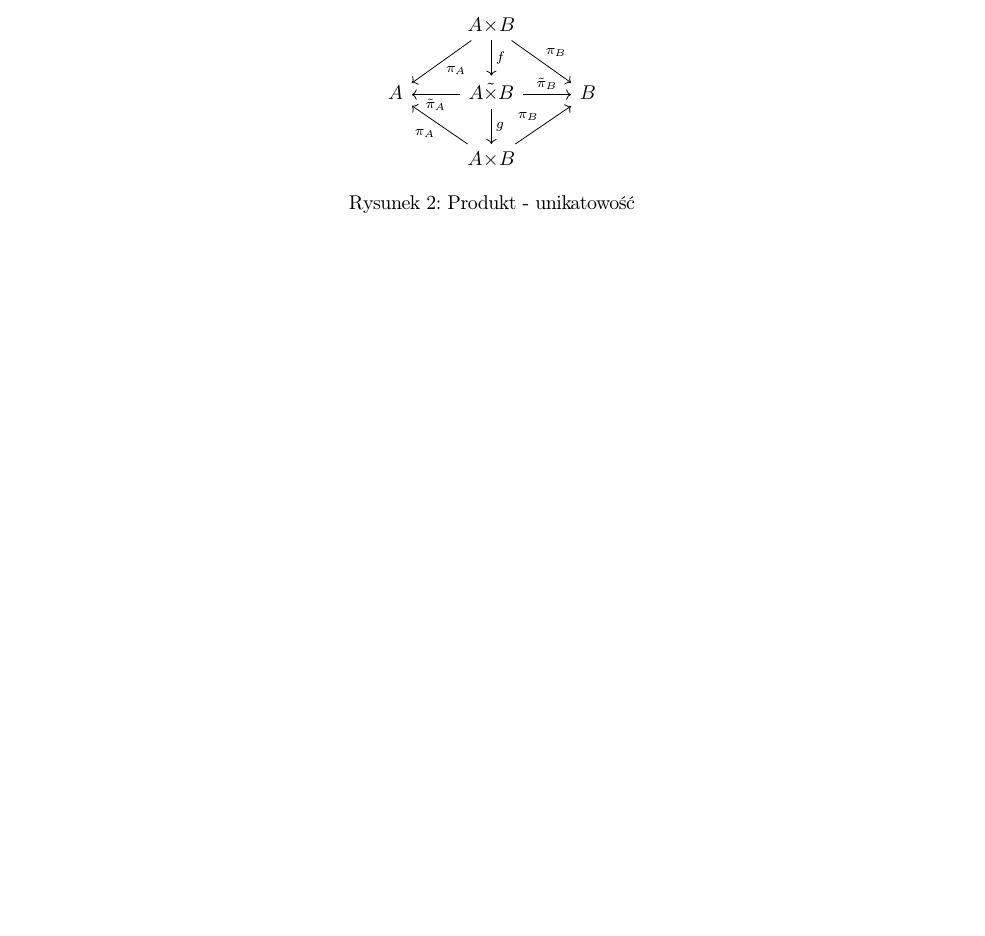
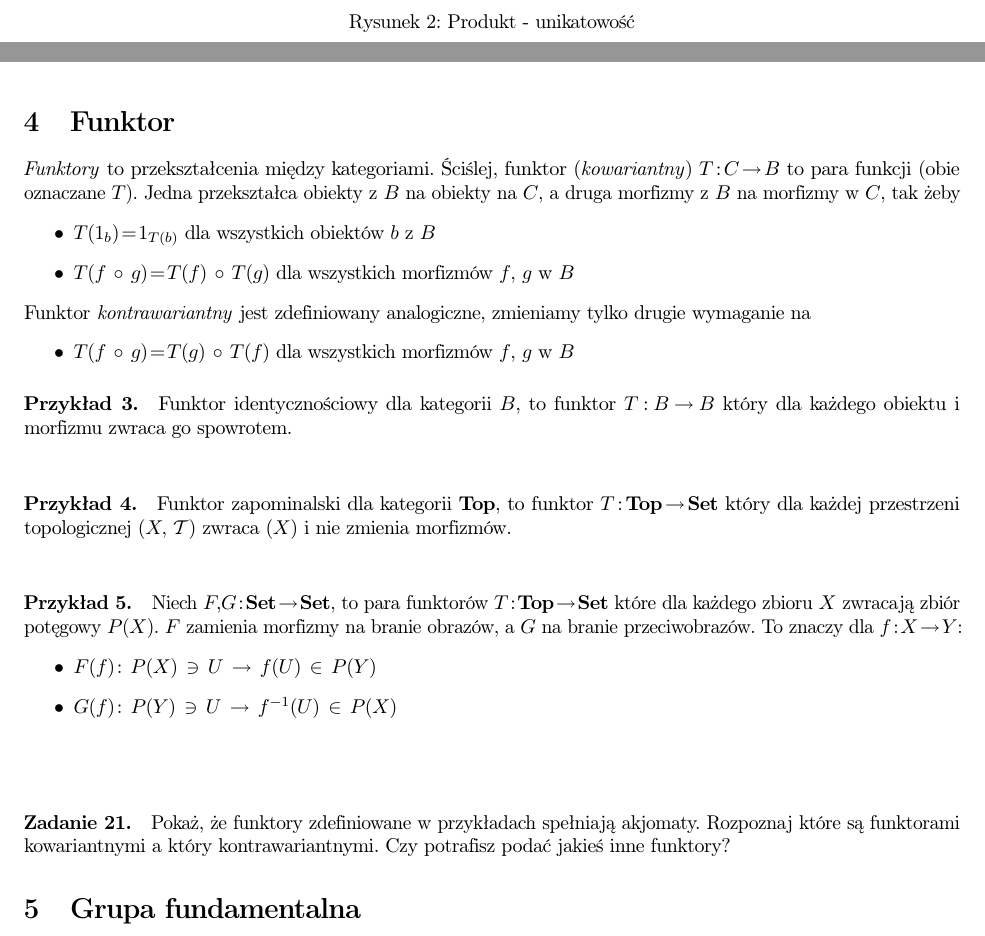
Before and after one commit to pawel-czyz/kategorie, a LaTeX document (materialy/materialy.tex, which reads materialy/day3.tex): part of page 4 of 4 before the commit and two parts of pages 4 and 5 of 5 after it, the two joined at a grey line, cut at the place of the change, the shorter picture padded with empty space. Compiled offline with pdfLaTeX.

Commit message:
zalążek dnia 3

```diff
--- /dev/null
+++ b/materialy/day3.tex
@@ -0,0 +1,35 @@
+\section{Funktor}
+
+
+\emph{Funktory} to przekształcenia między kategoriami. Ściślej, funktor (\emph{kowariantny}) $T: C\to B$ to para funkcji (obie oznaczane $T$). Jedna przekształca obiekty z $B$ na obiekty na $C$, a druga morfizmy z $B$ na morfizmy w $C$, tak żeby
+\begin{itemize}
+\item $T(1_b) = 1_{T(b)}$ dla wszystkich obiektów $b$ z $B$
+\item $T(f\  \circ\ g) = T(f)\ \circ\ T(g)$ dla wszystkich morfizmów $f$, $g$ w $B$
+\end{itemize}
+Funktor \emph{kontrawariantny} jest zdefiniowany analogiczne, zmieniamy tylko drugie wymaganie na
+\begin{itemize}
+	\item $T(f\  \circ\ g) = T(g)\ \circ\ T(f)$ dla wszystkich morfizmów $f$, $g$ w $B$
+\end{itemize}
+
+\begin{example}
+	Funktor identycznościowy dla kategorii $B$, to funktor $T:B\to B$ który dla każdego obiektu i morfizmu zwraca go spowrotem.
+\end{example}
+
+\begin{example}
+	Funktor zapominalski dla kategorii $\Top$, to funktor $T:\Top\to \Set$ który dla każdej przestrzeni topologicznej $(X,\  \mathcal T)$ zwraca  $(X)$ i nie zmienia morfizmów.
+\end{example}
+
+\begin{example}
+	Niech $F, G: \Set \to \Set$, to para funktorów $T:\Top\to \Set$ które dla  każdego zbioru $X$ zwracają zbiór potęgowy $P(X)$. $F$ zamienia morfizmy  na branie obrazów, a $G$ na branie przeciwobrazów. To znaczy dla $f:X\to Y$:
+	\begin{itemize}
+		\item 	$F(f):\ P(X)\ \ni\ U\ \to\ f(U)\ \in\ P(Y)$
+		\item 	$G(f):\ P(Y)\ \ni\ U\ \to\ f^{-1}(U)\ \in\ P(X)$
+	\end{itemize}
+
+\end{example}
+
+\prob{
+  Pokaż, że funktory zdefiniowane w przykładach spełniają akjomaty. Rozpoznaj które są funktorami kowariantnymi a który kontrawariantnymi. Czy potrafisz podać jakieś inne funktory?
+}
+
+\section{Grupa fundamentalna}
--- a/materialy/materialy.tex
+++ b/materialy/materialy.tex
@@ -19,5 +19,5 @@
 \begin{document}
 \include{day1}
 \include{day2}
-% \include{day3}
+\include{day3}
 \end{document}
```
